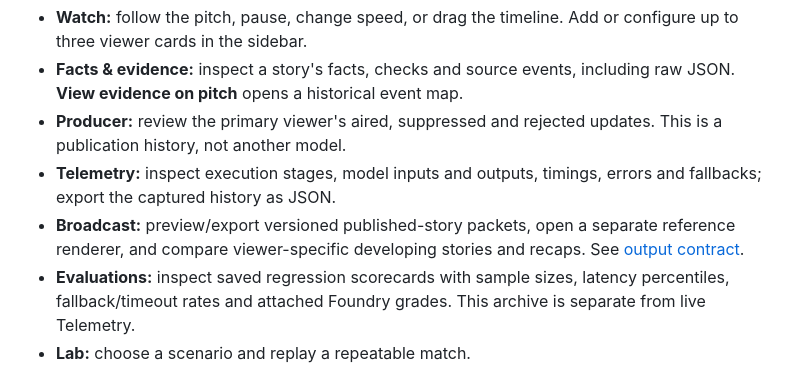
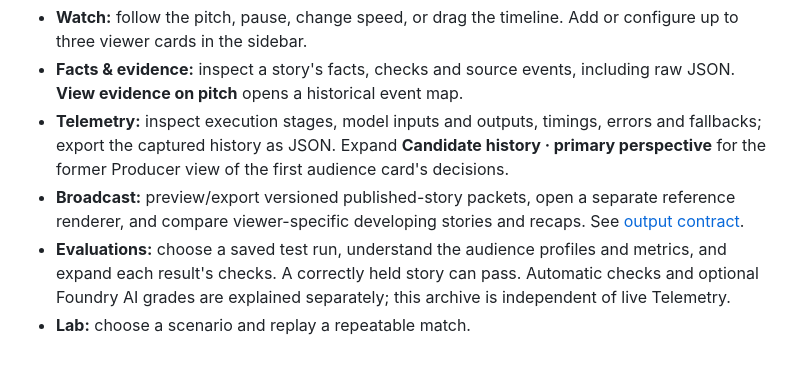
Before and after one commit to shantanu1singh/matchos, a Markdown page: README.md, the part around one of its changes. Rendered like a GitHub page.

```diff
--- a/README.md
+++ b/README.md
@@ -20,10 +39,9 @@ Each viewer independently chooses a supported story or no interruption. They can
 
 - **Watch:** follow the pitch, pause, change speed, or drag the timeline. Add or configure up to three viewer cards in the sidebar.
 - **Facts & evidence:** inspect a story's facts, checks and source events, including raw JSON. **View evidence on pitch** opens a historical event map.
-- **Producer:** review the primary viewer's aired, suppressed and rejected updates. This is a publication history, not another model.
-- **Telemetry:** inspect execution stages, model inputs and outputs, timings, errors and fallbacks; export the captured history as JSON.
+- **Telemetry:** inspect execution stages, model inputs and outputs, timings, errors and fallbacks; export the captured history as JSON. Expand **Candidate history · primary perspective** for the former Producer view of the first audience card's decisions.
 - **Broadcast:** preview/export versioned published-story packets, open a separate reference renderer, and compare viewer-specific developing stories and recaps. See [output contract](BROADCAST.md).
-- **Evaluations:** inspect saved regression scorecards with sample sizes, latency percentiles, fallback/timeout rates and attached Foundry grades. This archive is separate from live Telemetry.
+- **Evaluations:** choose a saved test run, understand the audience profiles and metrics, and expand each result's checks. A correctly held story can pass. Automatic checks and optional Foundry AI grades are explained separately; this archive is independent of live Telemetry.
 - **Lab:** choose a scenario and replay a repeatable match.
 
 Stories and spoken commentary support **English, French, Spanish and Hindi**, chosen per viewer. Application controls remain in English. **Listen** reads an aired card using Microsoft MAI-Voice models through Azure Speech; **Auto commentary** follows one selected perspective.
```
Also changed, not shown: other parts of README.md (+20 -1 lines).
